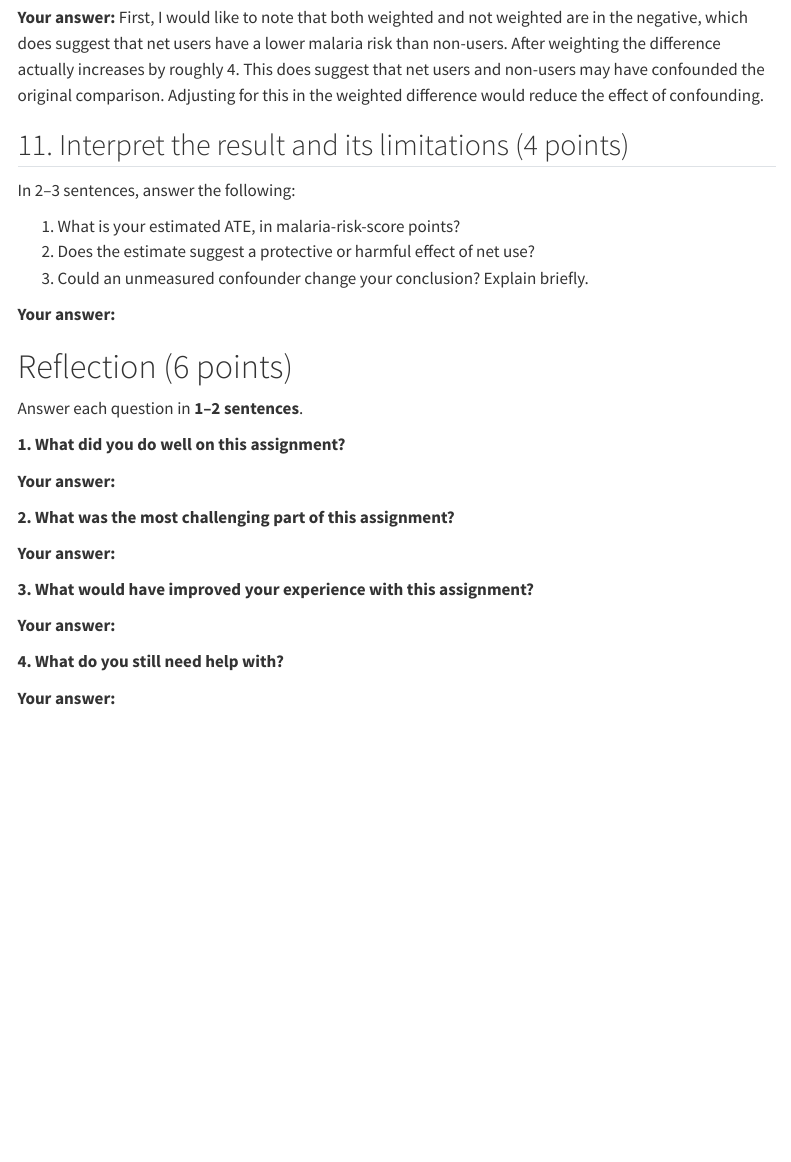
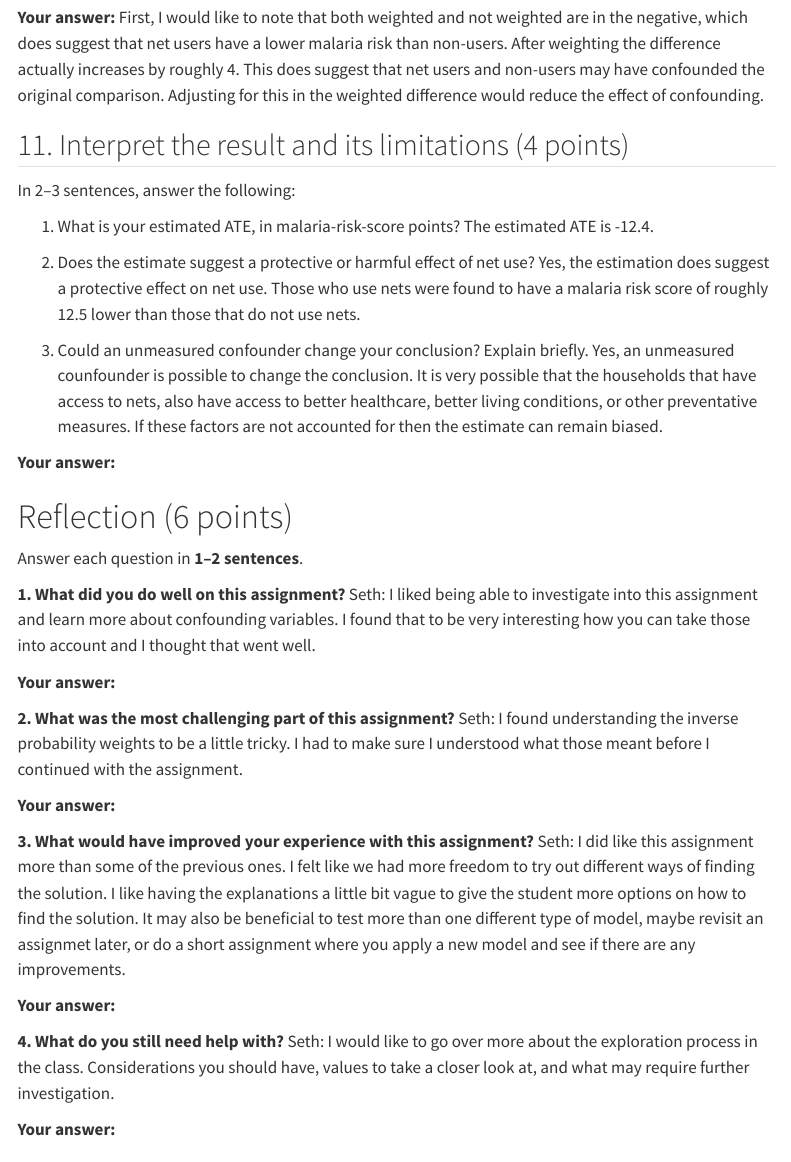
Before and after one commit to sethjohnson4/Math-6400, a Quarto document (coding_assignment_3/HW4_Causal_Inference.qmd): the page in a window 1100 px wide, from 14130 px down. Rendered offline with R 4.5, knitr and Pandoc in place of Quarto, with nearby package versions; menus at the side of the page are left out; long lines of code are wrapped.

Commit message:
did the questions

```diff
--- a/coding_assignment_3/HW4_Causal_Inference.qmd
+++ b/coding_assignment_3/HW4_Causal_Inference.qmd
@@ -396,8 +396,13 @@ First, I would like to note that both weighted and not weighted are in the negat
 In 2–3 sentences, answer the following:
 
 1. What is your estimated ATE, in malaria-risk-score points?
+The estimated ATE is -12.4.
+
 2. Does the estimate suggest a protective or harmful effect of net use?
+Yes, the estimation does suggest a protective effect on net use. Those who use nets were found to have a malaria risk score of roughly 12.5 lower than those that do not use nets.
+
 3. Could an unmeasured confounder change your conclusion? Explain briefly.
+Yes, an unmeasured counfounder is possible to change the conclusion. It is very possible that the households that have access to nets, also have access to better healthcare, better living conditions, or other preventative measures. If these factors are not accounted for then the estimate can remain biased.
 
 **Your answer:**
 
@@ -406,18 +411,27 @@ In 2–3 sentences, answer the following:
 Answer each question in **1–2 sentences**.
 
 **1. What did you do well on this assignment?**
+Seth:
+I liked being able to investigate into this assignment and learn more about confounding variables. I found that to be very interesting how you can take those into account and I thought that went well.
 
 **Your answer:**
 
 **2. What was the most challenging part of this assignment?**
+Seth:
+I found understanding the inverse probability weights to be a little tricky. I had to make sure I understood what those meant before I continued with the assignment.
 
 **Your answer:**
 
 **3. What would have improved your experience with this assignment?**
+Seth:
+I did like this assignment more than some of the previous ones. I felt like we had more freedom to try out different ways of finding the solution. I like having the explanations a little bit vague to give the student more options on how to find the solution. It may also be beneficial to test more than one different type of model, maybe revisit an assignmet later, or do a short assignment where you apply a new model and see if there are any improvements.
 
 **Your answer:**
 
 **4. What do you still need help with?**
+Seth:
+I would like to go over more about the exploration process in the class. Considerations you should have, values to take a closer look at, and what may require further investigation.
+
 
 **Your answer:**
 
```
